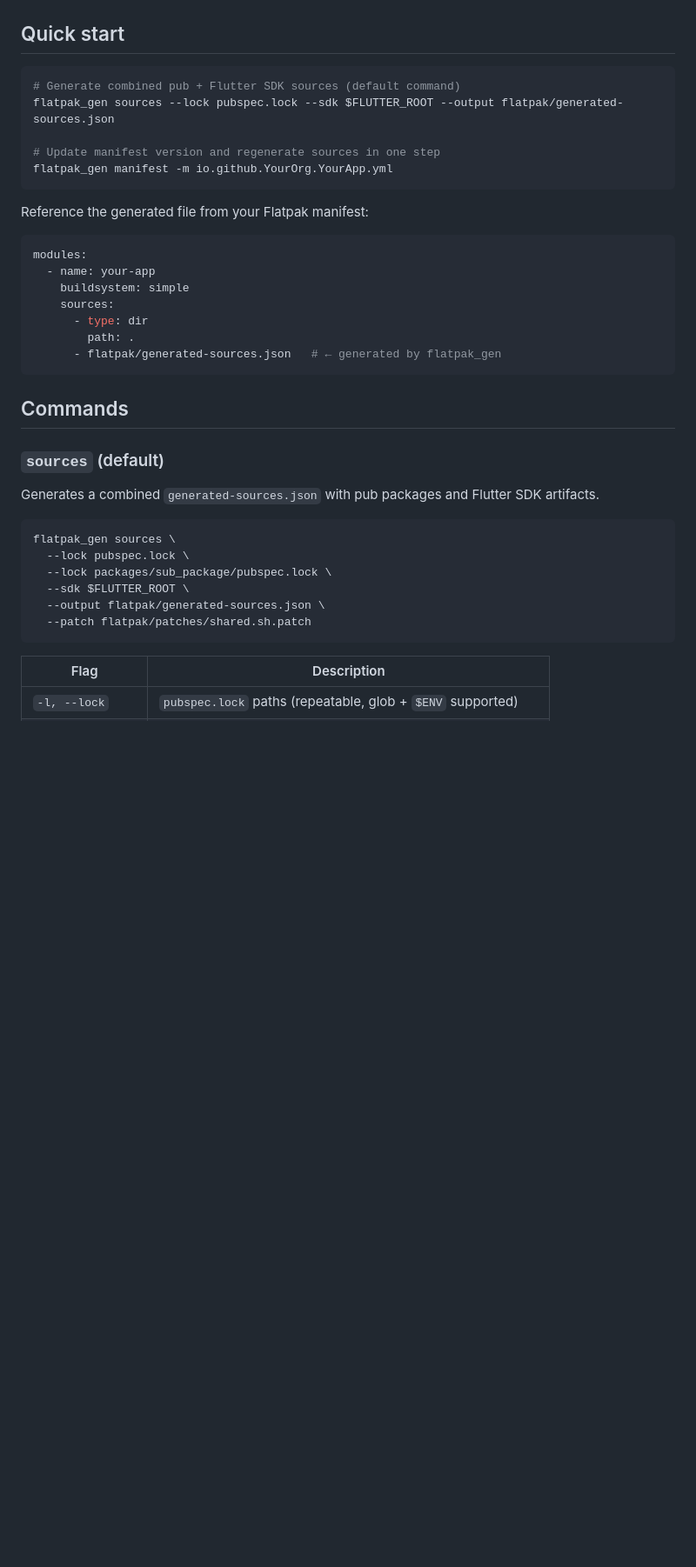
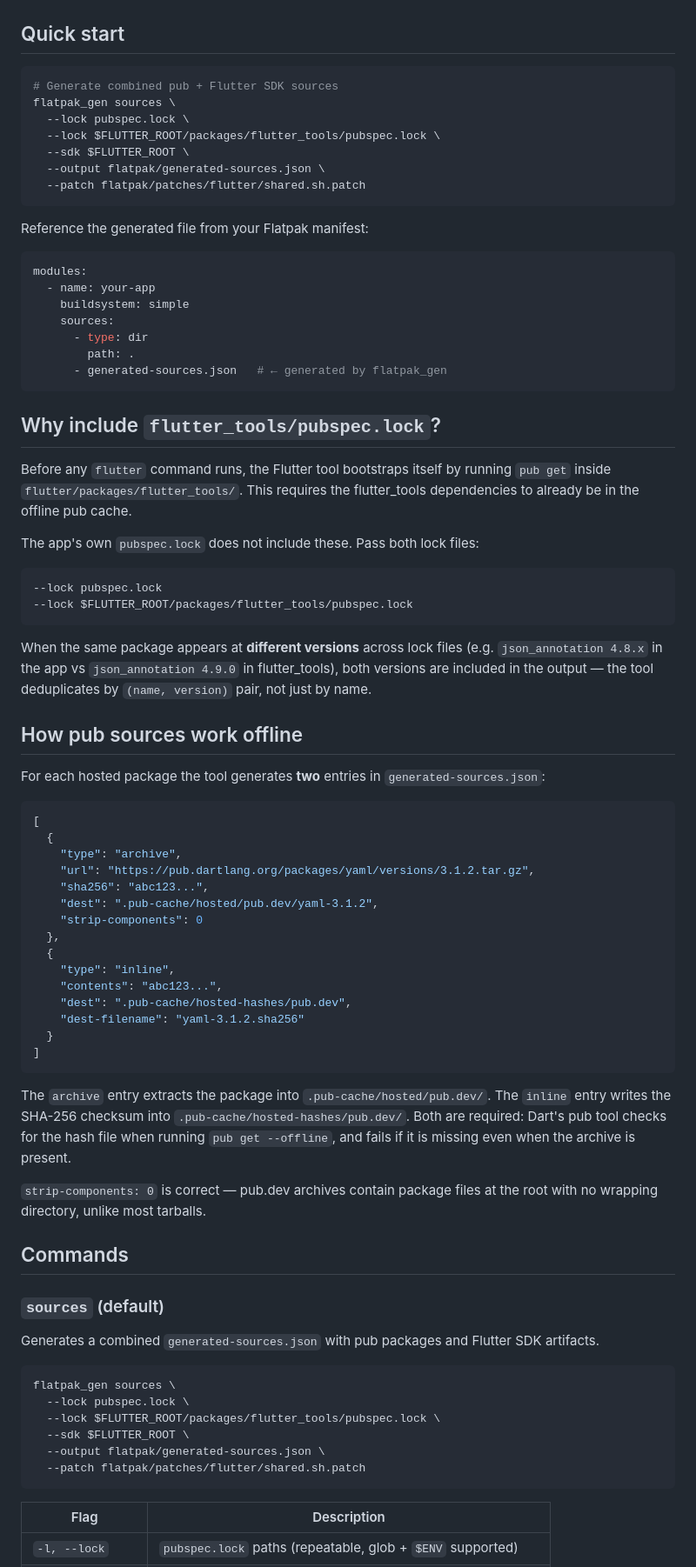
Before and after one commit to o-murphy/flutpak, a Markdown page: README.md, the part around one of its changes. Shown at 87% size. Drawn GitHub-style; blank space fills up the shorter version.

Commit message:
docs: rewrite README to document inline sources and multi-lock deduplication

````diff
--- a/README.md
+++ b/README.md
@@ -22,11 +23,13 @@ dart compile exe bin/flatpak_gen.dart -o flatpak_gen
 ## Quick start
 
 ```bash
-# Generate combined pub + Flutter SDK sources (default command)
-flatpak_gen sources --lock pubspec.lock --sdk $FLUTTER_ROOT --output flatpak/generated-sources.json
-
-# Update manifest version and regenerate sources in one step
-flatpak_gen manifest -m io.github.YourOrg.YourApp.yml
+# Generate combined pub + Flutter SDK sources
+flatpak_gen sources \
+  --lock pubspec.lock \
+  --lock $FLUTTER_ROOT/packages/flutter_tools/pubspec.lock \
+  --sdk $FLUTTER_ROOT \
+  --output flatpak/generated-sources.json \
+  --patch flatpak/patches/flutter/shared.sh.patch
 ```
 
 Reference the generated file from your Flatpak manifest:
@@ -38,8 +41,56 @@ modules:
     sources:
       - type: dir
         path: .
-      - flatpak/generated-sources.json   # ← generated by flatpak_gen
+      - generated-sources.json   # ← generated by flatpak_gen
 ```
+
+## Why include `flutter_tools/pubspec.lock`?
+
+Before any `flutter` command runs, the Flutter tool bootstraps itself by running
+`pub get` inside `flutter/packages/flutter_tools/`. This requires the flutter_tools
+dependencies to already be in the offline pub cache.
+
+The app's own `pubspec.lock` does not include these. Pass both lock files:
+
+```bash
+--lock pubspec.lock
+--lock $FLUTTER_ROOT/packages/flutter_tools/pubspec.lock
+```
+
+When the same package appears at **different versions** across lock files (e.g.
+`json_annotation 4.8.x` in the app vs `json_annotation 4.9.0` in flutter_tools),
+both versions are included in the output — the tool deduplicates by `(name, version)`
+pair, not just by name.
+
+## How pub sources work offline
+
+For each hosted package the tool generates **two** entries in `generated-sources.json`:
+
+```json
+[
+  {
+    "type": "archive",
+    "url": "https://pub.dartlang.org/packages/yaml/versions/3.1.2.tar.gz",
+    "sha256": "abc123...",
+    "dest": ".pub-cache/hosted/pub.dev/yaml-3.1.2",
+    "strip-components": 0
+  },
+  {
+    "type": "inline",
+    "contents": "abc123...",
+    "dest": ".pub-cache/hosted-hashes/pub.dev",
+    "dest-filename": "yaml-3.1.2.sha256"
+  }
+]
+```
+
+The `archive` entry extracts the package into `.pub-cache/hosted/pub.dev/`. The
+`inline` entry writes the SHA-256 checksum into `.pub-cache/hosted-hashes/pub.dev/`.
+Both are required: Dart's pub tool checks for the hash file when running
+`pub get --offline`, and fails if it is missing even when the archive is present.
+
+`strip-components: 0` is correct — pub.dev archives contain package files at the
+root with no wrapping directory, unlike most tarballs.
 
 ## Commands
 
@@ -50,10 +101,10 @@ Generates a combined `generated-sources.json` with pub packages and Flutter SDK
 ```bash
 flatpak_gen sources \
   --lock pubspec.lock \
-  --lock packages/sub_package/pubspec.lock \
+  --lock $FLUTTER_ROOT/packages/flutter_tools/pubspec.lock \
   --sdk $FLUTTER_ROOT \
   --output flatpak/generated-sources.json \
-  --patch flatpak/patches/shared.sh.patch
+  --patch flatpak/patches/flutter/shared.sh.patch
 ```
 
 | Flag | Description |
````
Also changed, not shown: other parts of README.md (+48 -22 lines).
